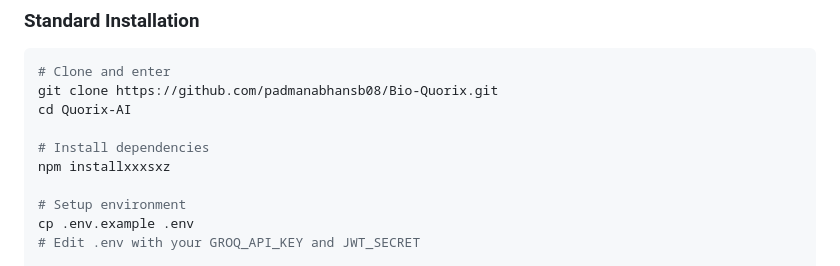
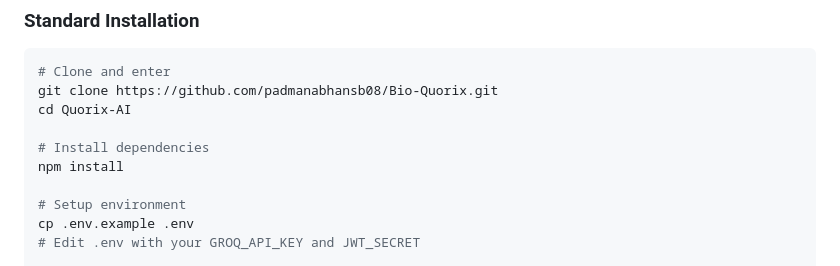
Before and after one commit to padmanabhansb08/Bio-Quorix, a Markdown page: README.md, the part around the change. GitHub-like rendering.

```diff
--- a/README.md
+++ b/README.md
@@ -48,7 +48,7 @@ git clone https://github.com/padmanabhansb08/Bio-Quorix.git
 cd Quorix-AI
 
 # Install dependencies
-npm installxxxsxz
+npm install
 
 # Setup environment
 cp .env.example .env
```
